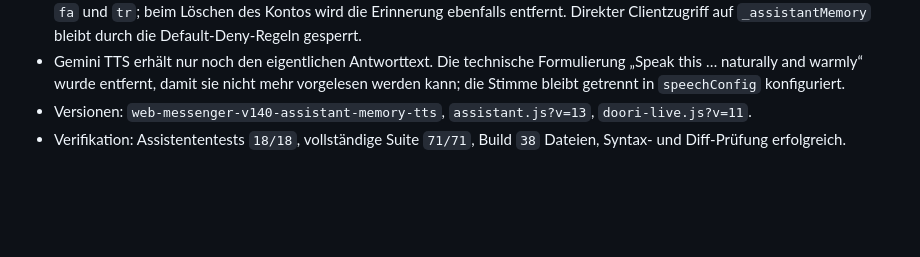
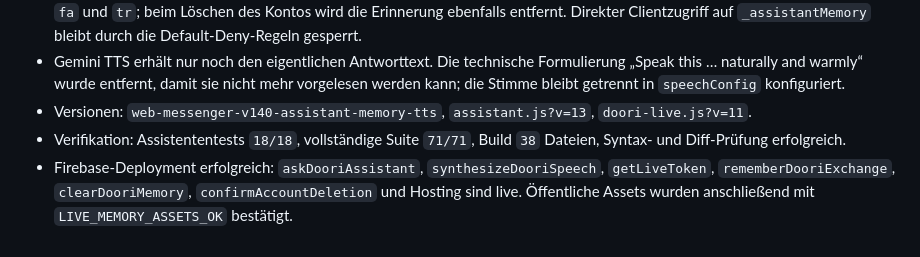
Before and after one commit to HadooriSK/doorimessenger, a Markdown page: CODEX_HANDOFF_2026-09-24.md, the part around the change. Rendered like a GitHub page; blank space fills up the shorter version.

Commit message:
docs: record assistant memory deployment

```diff
--- a/CODEX_HANDOFF_2026-09-24.md
+++ b/CODEX_HANDOFF_2026-09-24.md
@@ -516,3 +516,4 @@ Der Betreiber hat Accounts bei Cloudflare R2 (10 GB kostenlos) und Backblaze B2
 - Gemini TTS erhält nur noch den eigentlichen Antworttext. Die technische Formulierung „Speak this … naturally and warmly“ wurde entfernt, damit sie nicht mehr vorgelesen werden kann; die Stimme bleibt getrennt in `speechConfig` konfiguriert.
 - Versionen: `web-messenger-v140-assistant-memory-tts`, `assistant.js?v=13`, `doori-live.js?v=11`.
 - Verifikation: Assistententests `18/18`, vollständige Suite `71/71`, Build `38` Dateien, Syntax- und Diff-Prüfung erfolgreich.
+- Firebase-Deployment erfolgreich: `askDooriAssistant`, `synthesizeDooriSpeech`, `getLiveToken`, `rememberDooriExchange`, `clearDooriMemory`, `confirmAccountDeletion` und Hosting sind live. Öffentliche Assets wurden anschließend mit `LIVE_MEMORY_ASSETS_OK` bestätigt.
```
Also changed, not shown: GOOGLE_ANTIGRAVITY_HANDOFF_2026-09-24.md (+1 -0 lines).
